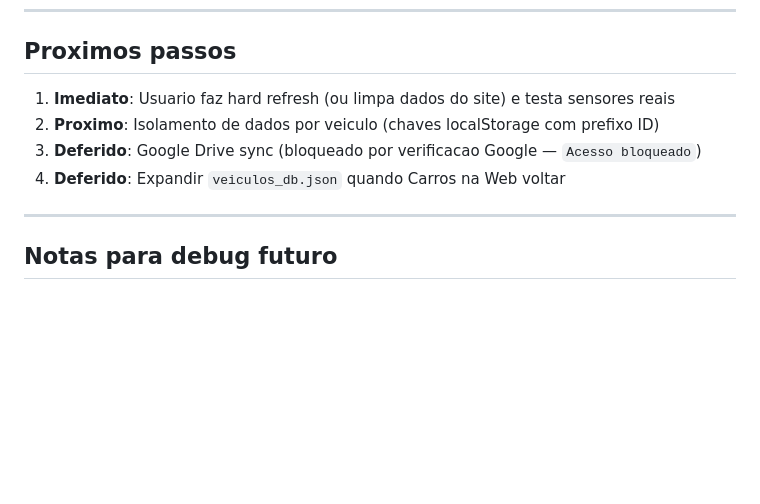
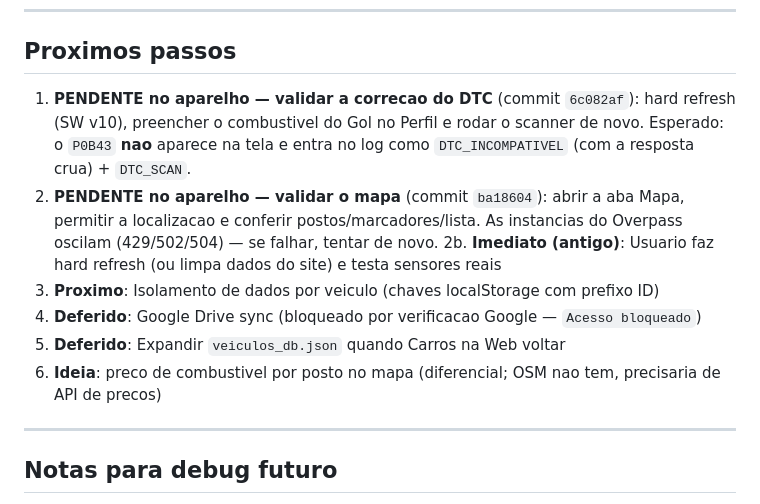
Before and after one commit to Originalrj/meu-carro-obd2, a Markdown page: STATE.md, the part around the change. Drawn GitHub-style; blank space fills up the shorter version.

Commit message:
docs: registrar pendencias de validacao no aparelho (DTC e mapa)

```diff
--- a/STATE.md
+++ b/STATE.md
@@ -246,10 +246,19 @@ ATD -> ATZ -> ATE0 -> ATL0 -> ATS0 -> ATH0 -> ATAT1 -> ATSP0 -> ATST64
 
 ## Proximos passos
 
-1. **Imediato**: Usuario faz hard refresh (ou limpa dados do site) e testa sensores reais
-2. **Proximo**: Isolamento de dados por veiculo (chaves localStorage com prefixo ID)
-3. **Deferido**: Google Drive sync (bloqueado por verificacao Google — `Acesso bloqueado`)
-4. **Deferido**: Expandir `veiculos_db.json` quando Carros na Web voltar
+1. **PENDENTE no aparelho — validar a correcao do DTC** (commit `6c082af`): hard
+   refresh (SW v10), preencher o combustivel do Gol no Perfil e rodar o scanner
+   de novo. Esperado: o `P0B43` **nao** aparece na tela e entra no log como
+   `DTC_INCOMPATIVEL` (com a resposta crua) + `DTC_SCAN`.
+2. **PENDENTE no aparelho — validar o mapa** (commit `ba18604`): abrir a aba
+   Mapa, permitir a localizacao e conferir postos/marcadores/lista. As
+   instancias do Overpass oscilam (429/502/504) — se falhar, tentar de novo.
+2b. **Imediato (antigo)**: Usuario faz hard refresh (ou limpa dados do site) e testa sensores reais
+3. **Proximo**: Isolamento de dados por veiculo (chaves localStorage com prefixo ID)
+4. **Deferido**: Google Drive sync (bloqueado por verificacao Google — `Acesso bloqueado`)
+5. **Deferido**: Expandir `veiculos_db.json` quando Carros na Web voltar
+6. **Ideia**: preco de combustivel por posto no mapa (diferencial; OSM nao tem,
+   precisaria de API de precos)
 
 ---
 
```
